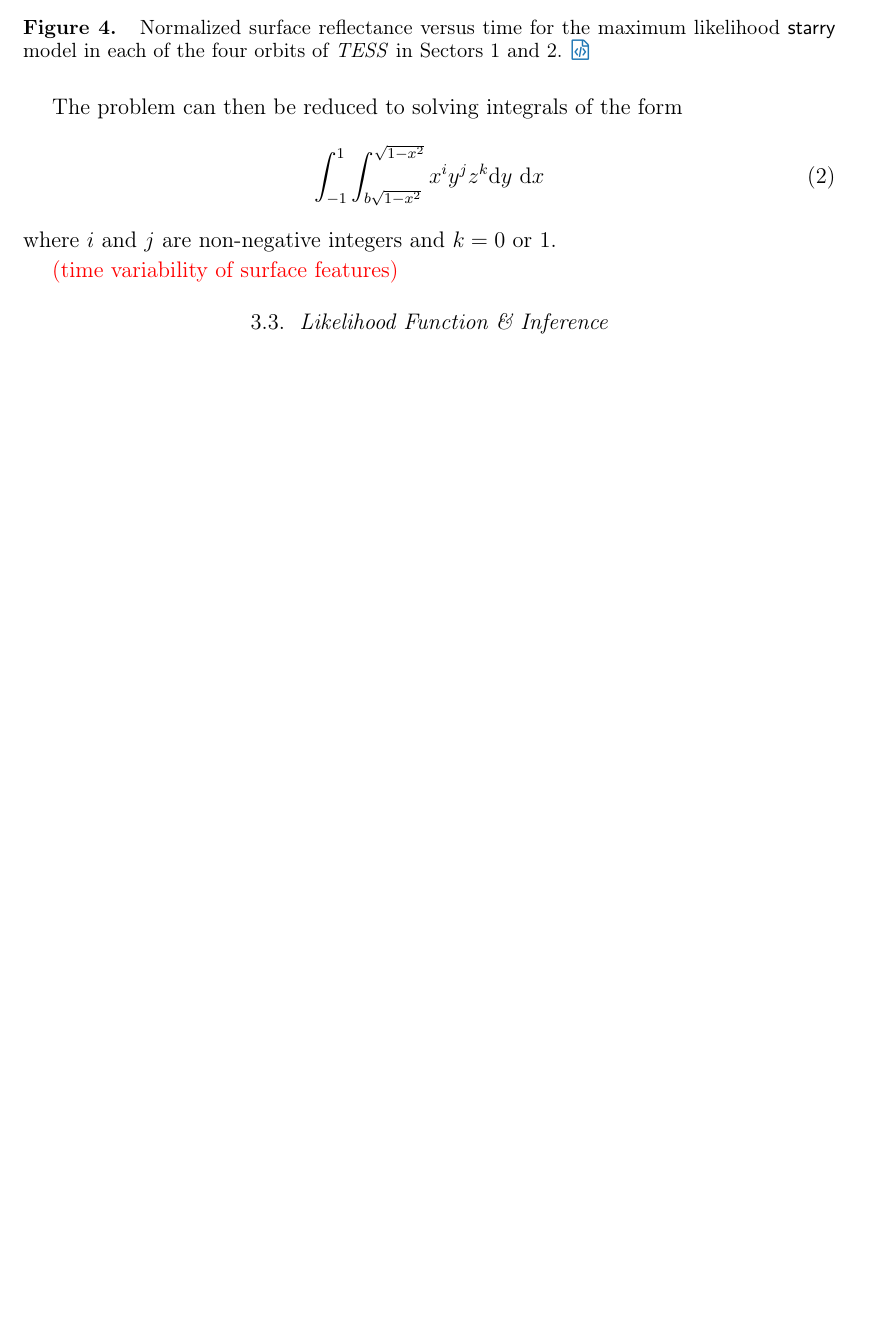
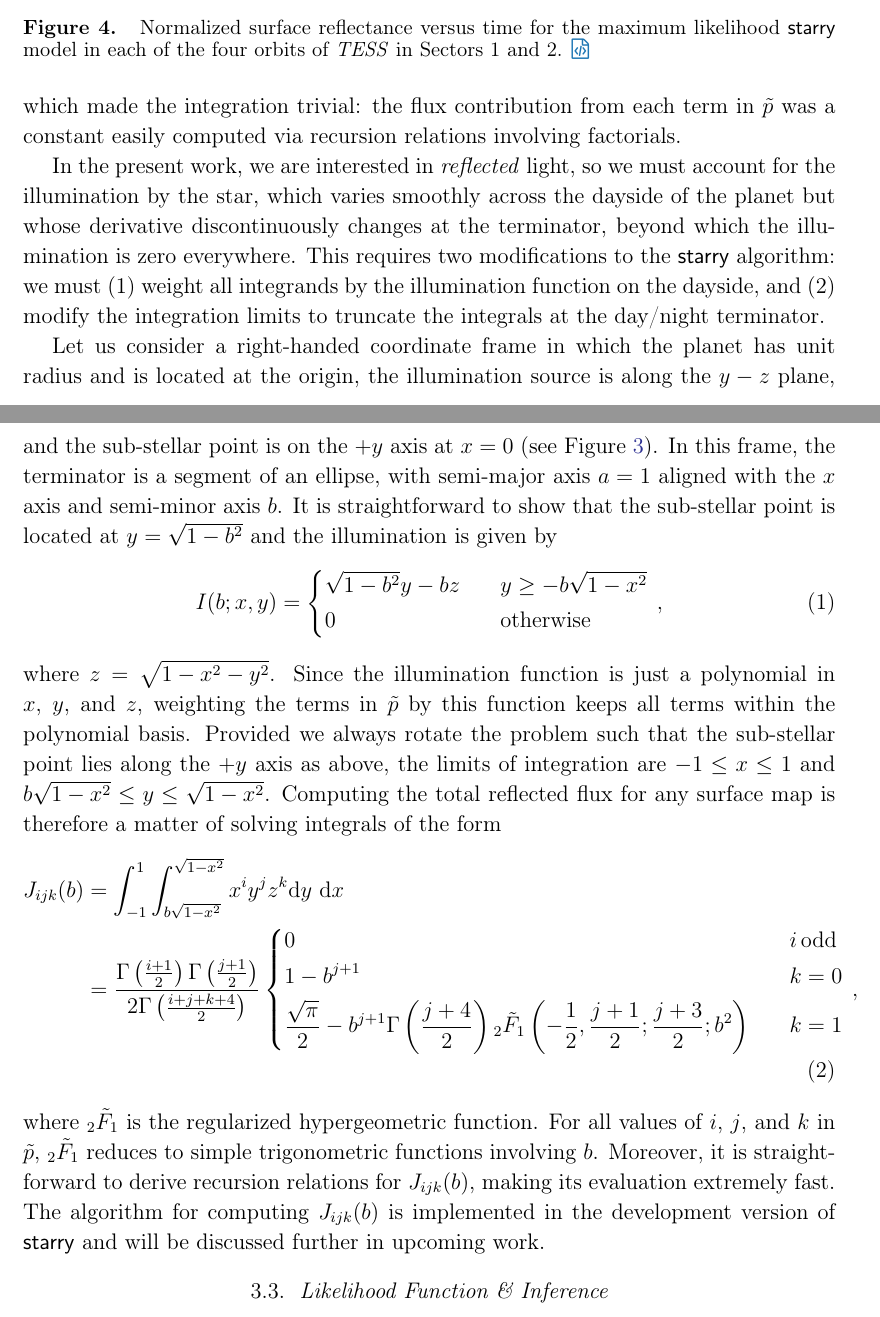
Before and after one commit to rodluger/earthshine, a LaTeX paper (tex/ms.tex, which reads tex/gitlinks.tex): part of page 4 of 6 before the commit and two parts of pages 4 and 5 of 7 after it, the two joined at a grey line, cut so that both start at the same text, the shorter picture padded with empty space. Compiled offline with pdfLaTeX.

Commit message:
added starry description

```diff
--- a/tex/gitlinks.tex
+++ b/tex/gitlinks.tex
@@ -1 +1 @@
-\newcommand{\codelink}[1]{\href{https://github.com/rodluger/earthshine/blob/acb6c1eccf3256255db27acde6748ec0af40d766/notebooks/#1.ipynb}{\codeicon}\,\,}
+\newcommand{\codelink}[1]{\href{https://github.com/rodluger/earthshine/blob/f32a4c4f2e5300dd311f8aeed358fddc7ef56faf/notebooks/#1.ipynb}{\codeicon}\,\,}
--- a/tex/ms.tex
+++ b/tex/ms.tex
@@ -162,0 +164,2 @@ comparison to telescope housekeeping variables?)}
+             The planet has unit radius and sits at the origin, while
+             the illumination source is along the $y-z$ plane, with the sub-stellar point is
@@ -184,24 +195,89 @@ possibly make the gritty math details be an appendix?)}
+light, the area of integration was the full disk, which made the integration
+trivial: the flux contribution from each term in $\tilde{p}$ was a constant
+easily computed via recursion relations involving factorials.
 
-The illumination is
+In the present work, we are interested in \emph{reflected} light, so we must
+account for the illumination by the star, which varies smoothly
+across the dayside of the planet but whose derivative discontinuously changes at the
+terminator, beyond which the illumination is zero everywhere. This requires
+two modifications to the \starry algorithm: we must (1) weight all integrands
+by the illumination function on the dayside, and (2) modify the integration
+limits to truncate the integrals at the day/night terminator.
+
+Let us consider a right-handed coordinate frame in which the planet has unit
+radius and is located at the origin, the illumination source is along the $y-z$
+plane, and the sub-stellar point is on the $+y$ axis at $x = 0$
+(see Figure~\ref{fig:geometry}). In this frame, the terminator is a segment of
+an ellipse, with semi-major axis $a=1$ aligned with the $x$ axis and
+semi-minor axis $b$. It is straightforward to show that the sub-stellar point
+is located at $y=\sqrt{1 - b^2}$ and the illumination is given by
 %
 \begin{align}
-    I(b; x, y, z) = \sqrt{1 - b^2}y - bz
+    I(b; x, y) &=
+    \begin{dcases}
+        \sqrt{1 - b^2}y - bz &
+            \quad\quad\quad\quad\quad\quad\quad\quad\quad\quad
+            y \geq -b \sqrt{1 - x^2}
+        \\
+        0 &
+            \quad\quad\quad\quad\quad\quad\quad\quad\quad\quad
+            \mathrm{otherwise}
+    \end{dcases}
+    \quad ,
     \label{eq:illum}
 \end{align}
 %
-
-The problem can then be reduced to solving integrals of the form
+where $z = \sqrt{1 - x^2 - y^2}$.
+%
+Since the illumination function is just a polynomial in $x$, $y$, and $z$,
+weighting the terms in $\tilde{p}$ by this function keeps all terms within the
+polynomial basis.
+Provided we always rotate the problem such that the
+sub-stellar point lies along the $+y$ axis as above, the limits of integration
+are $-1 \leq x \leq 1$ and $b\sqrt{1 - x^2} \leq y \leq \sqrt{1 - x^2}$.
+Computing the total reflected flux for any surface map is therefore a matter
+of solving integrals of the form
 %
 \begin{align}
-    \int_{-1}^{1} \int_{b\sqrt{1 - x^2}}^{\sqrt{1 - x^2}} x^i y^j z^k \mathrm{d} y \ \mathrm{d} x
+    J_{ijk}(b) &= \int_{-1}^{1} \int_{b\sqrt{1 - x^2}}^{\sqrt{1 - x^2}} x^i y^j z^k \mathrm{d} y \ \mathrm{d} x
+    \nonumber\\
+    &=
+    \frac{
+        \Gamma\left(\frac{i + 1}{2}\right) \Gamma\left(\frac{j + 1}{2}\right)
+    }{
+        2 \Gamma\left(\frac{i + j + k + 4}{2}\right)
+    }
+    \begin{dcases}
+        0
+        &
+        \quad\quad\quad\quad\quad\quad\quad\quad\quad\quad
+        i \, \mathrm{odd}
+        %
+        \\
+        %
+            1 - b^{j + 1}
+        &
+        \quad\quad\quad\quad\quad\quad\quad\quad\quad\quad
+        k = 0
+        %
+        \\
+        %
+        \frac{\sqrt{\pi}}{2} - b^{j + 1}\Gamma\left(\frac{j + 4}{2}\right)
+        {_2\tilde{F}_1} \left( -\frac{1}{2}, \frac{j + 1}{2}; \frac{j + 3}{2}; b^2\right)
+        &
+        \quad\quad\quad\quad\quad\quad\quad\quad\quad\quad
+        k = 1
+    \end{dcases}
+    \quad ,
     \label{eq:integral}
 \end{align}
 %
-where $i$ and $j$ are non-negative integers and $k = 0$ or $1$.
-
-
-
-\todo{(time variability of surface features)}
+where ${_2\tilde{F}_1}$ is the regularized hypergeometric function. For all values
+of $i$, $j$, and $k$ in $\tilde{p}$, ${_2\tilde{F}_1}$ reduces to simple
+trigonometric functions involving $b$. Moreover, it is straightforward to
+derive recursion relations for $J_{ijk}(b)$, making its evaluation extremely fast.
+The algorithm for computing $J_{ijk}(b)$ is implemented in the development version
+of \starry and will be discussed further in upcoming work.
 
 \subsection{Likelihood Function \& Inference}
 
```
Also changed, not shown: tex/ms.tex (15 more changed lines).
